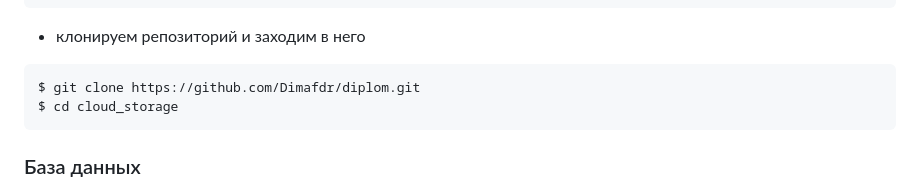
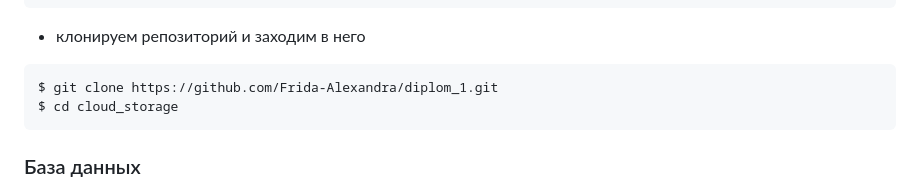
Before and after one commit to Frida-Alexandra/diplom_1, a Markdown page: README.md, the part around the change. Rendered like a GitHub page.

````diff
--- a/README.md
+++ b/README.md
@@ -26,7 +26,7 @@ $ sudo systemctl status nginx
 ```
 - клонируем репозиторий и заходим в него
 ```
-$ git clone https://github.com/Dimafdr/diplom.git
+$ git clone https://github.com/Frida-Alexandra/diplom_1.git
 $ cd cloud_storage
 ```
 ### База данных
````
